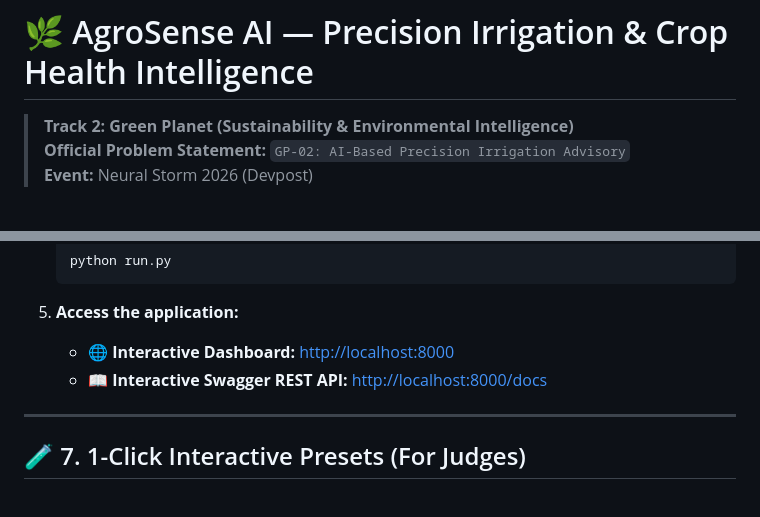
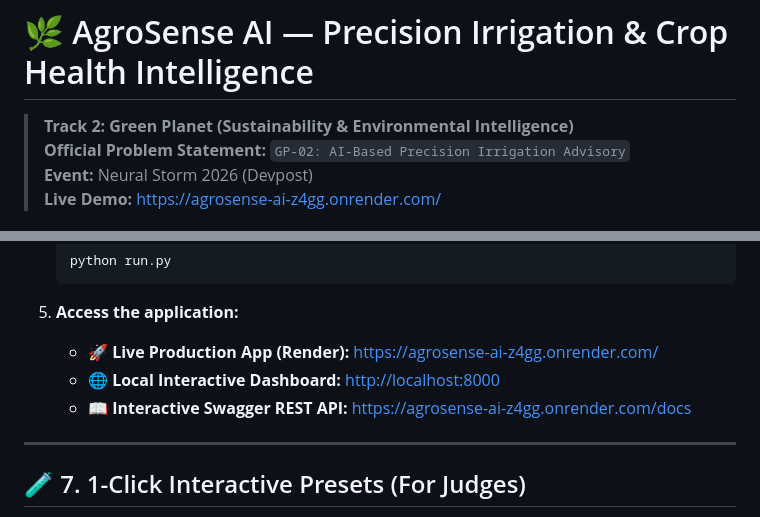
Before and after one commit to Rashid-005/AgroSense-AI, a Markdown page: README.md, 2 parts joined by grey strips. GitHub-like rendering.

Commit message:
docs: add verified Render live demo URL to README

````diff
--- a/README.md
+++ b/README.md
@@ -2,6 +2,7 @@
 > **Track 2: Green Planet (Sustainability & Environmental Intelligence)**
 > **Official Problem Statement:** `GP-02: AI-Based Precision Irrigation Advisory`
 > **Event:** Neural Storm 2026 (Devpost)
+> **Live Demo:** [https://agrosense-ai-z4gg.onrender.com/](https://agrosense-ai-z4gg.onrender.com/)
 
 [![FastAPI](https://img.shields.io/badge/FastAPI-0.110.0-009688.svg?style=flat&logo=fastapi)](https://fastapi.tiangolo.com)
 [![Python](https://img.shields.io/badge/Python-3.10%2B-blue.svg?style=flat&logo=python)](https://python.org)
@@ -127,8 +129,9 @@ NeuralStorm AI is engineered for **Zero Friction**. It requires no external data
    ```
 
 5. **Access the application:**
-   * 🌐 **Interactive Dashboard:** [http://localhost:8000](http://localhost:8000)
-   * 📖 **Interactive Swagger REST API:** [http://localhost:8000/docs](http://localhost:8000/docs)
+   * 🚀 **Live Production App (Render):** [https://agrosense-ai-z4gg.onrender.com/](https://agrosense-ai-z4gg.onrender.com/)
+   * 🌐 **Local Interactive Dashboard:** [http://localhost:8000](http://localhost:8000)
+   * 📖 **Interactive Swagger REST API:** [https://agrosense-ai-z4gg.onrender.com/docs](https://agrosense-ai-z4gg.onrender.com/docs)
 
 ---
 
````
Also changed, not shown: other parts of README.md (+1 -0 lines).
